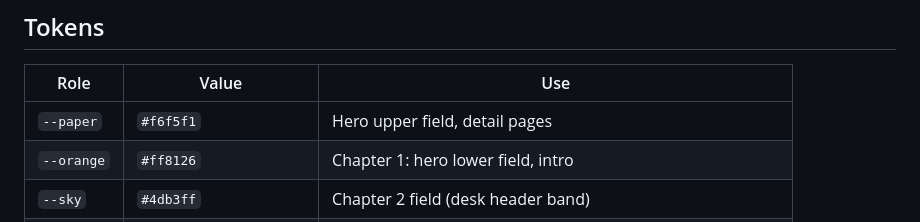
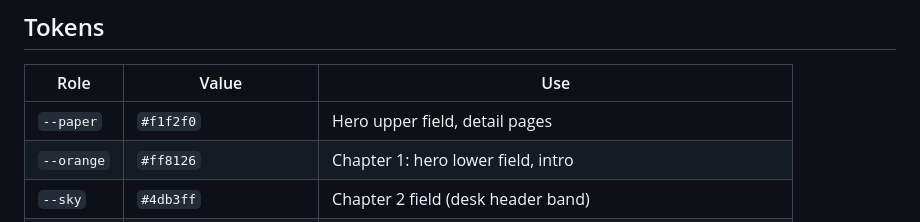
Before and after one commit to judemarkwell/SkylerMarkwellPortfolio, a Markdown page: DESIGN.md, the part around the change. GitHub-like rendering.

Commit message:
DESIGN.md: record the current paper colour
Co-Authored-By: Claude Opus 5.5 <noreply@anthropic.com>
Claude-Session: https://claude.ai/code/session_01NSz8hdJtBMvJWUqPfrZw9e

```diff
--- a/DESIGN.md
+++ b/DESIGN.md
@@ -30,7 +30,7 @@ Dealt by taste-skill (`.taste-skill/direction.json`): **Type and nothing else**,
 
 | Role | Value | Use |
 | --- | --- | --- |
-| `--paper` | `#f6f5f1` | Hero upper field, detail pages |
+| `--paper` | `#f1f2f0` | Hero upper field, detail pages |
 | `--orange` | `#ff8126` | Chapter 1: hero lower field, intro |
 | `--sky` | `#4db3ff` | Chapter 2 field (desk header band) |
 | `--desk` | `#cfe8fb` | The desk surface |
```
